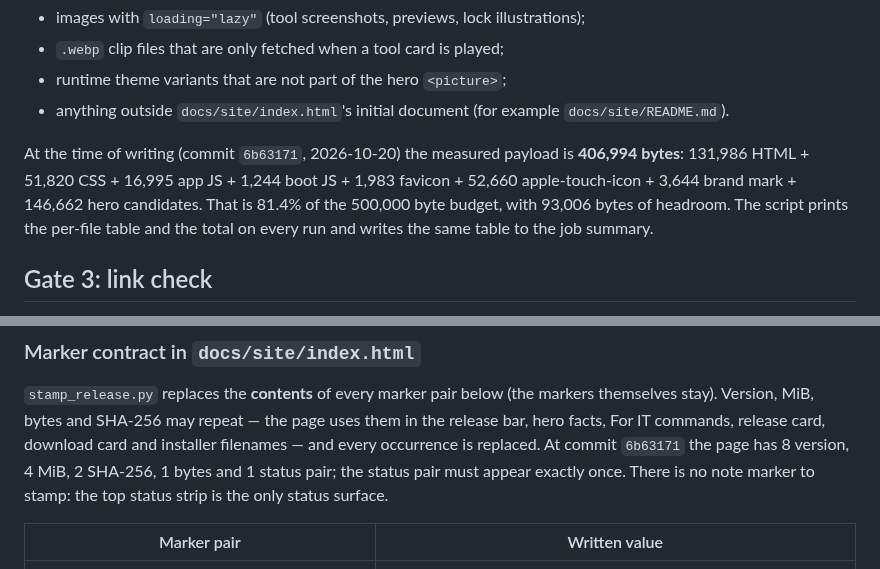
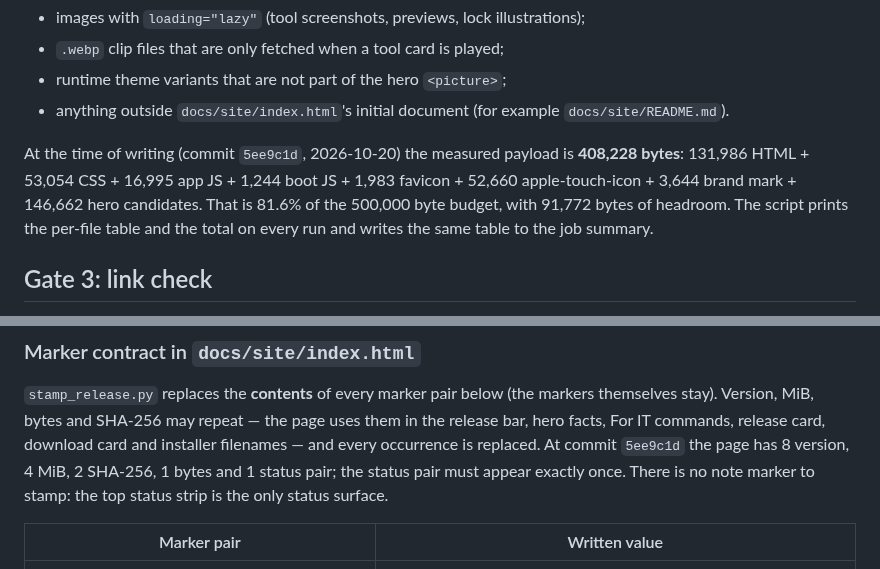
Before and after one commit to Faisaldhd/dropwheel, a Markdown page: docs/website/CI.md, 2 parts joined by grey strips. Rendered like a GitHub page.

Commit message:
docs(site-ci): refresh measured baselines after hero and catalogue changes
Initial-document payload is 408,228 B (81.6% of budget); 102 internal links, 81 fragments, 12 unique external URLs.

Owner: site-ci
Lane: site

```diff
--- a/docs/website/CI.md
+++ b/docs/website/CI.md
@@ -92,10 +92,10 @@ Below-the-fold assets are deliberately excluded:
 - anything outside `docs/site/index.html`'s initial document (for example
   `docs/site/README.md`).
 
-At the time of writing (commit `6b63171`, 2026-10-20) the measured payload is
-**406,994 bytes**: 131,986 HTML + 51,820 CSS + 16,995 app JS + 1,244 boot JS +
+At the time of writing (commit `5ee9c1d`, 2026-10-20) the measured payload is
+**408,228 bytes**: 131,986 HTML + 53,054 CSS + 16,995 app JS + 1,244 boot JS +
 1,983 favicon + 52,660 apple-touch-icon + 3,644 brand mark + 146,662 hero
-candidates. That is 81.4% of the 500,000 byte budget, with 93,006 bytes of
+candidates. That is 81.6% of the 500,000 byte budget, with 91,772 bytes of
 headroom. The script prints the per-file table and the total on every run and
 writes the same table to the job summary.
 
@@ -202,7 +202,7 @@ Before anything is uploaded, the deploy job:
 markers themselves stay). Version, MiB, bytes and SHA-256 may repeat — the
 page uses them in the release bar, hero facts, For IT commands, release card,
 download card and installer filenames — and every occurrence is replaced.
-At commit `6b63171` the page has 8 version, 4 MiB, 2 SHA-256, 1 bytes and 1
+At commit `5ee9c1d` the page has 8 version, 4 MiB, 2 SHA-256, 1 bytes and 1
 status pair; the status pair must appear exactly once. There is no note marker
 to stamp: the top status strip is the only status surface.
 
```
